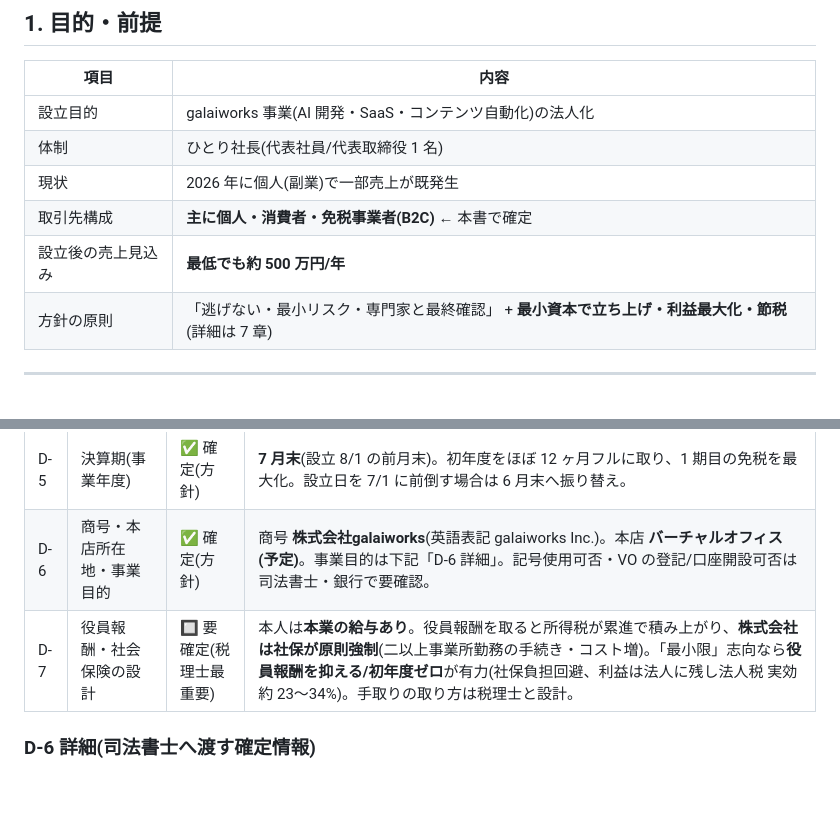
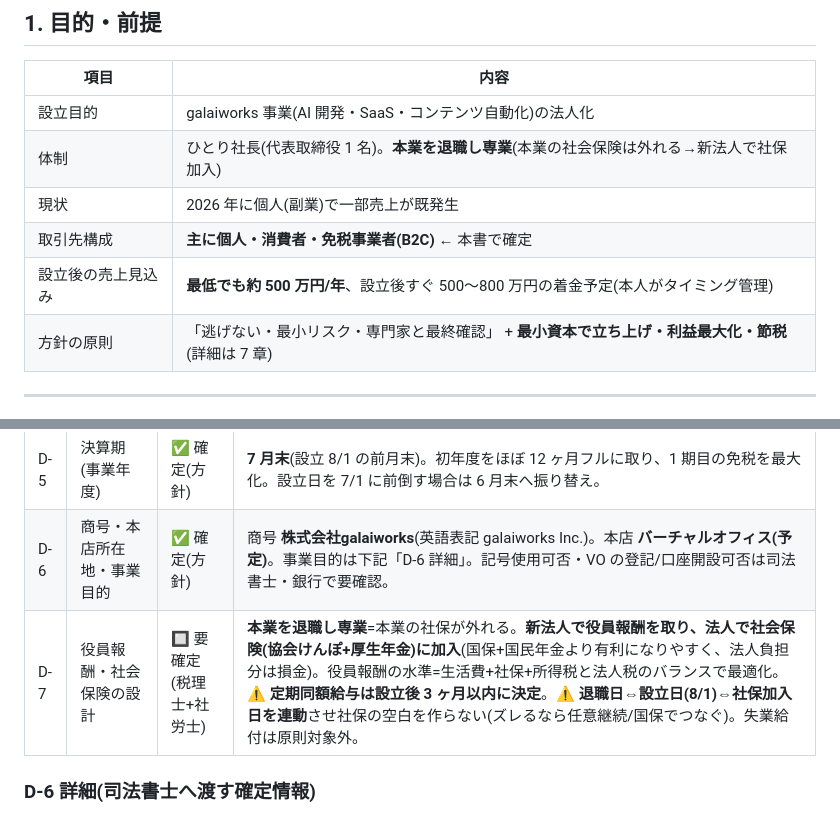
Before and after one commit to galaiworks/Virtus, a Markdown page: docs/incorporation-requirements.md, 2 parts joined by grey strips. GitHub-like rendering; blank space fills up the shorter version.

```diff
--- a/docs/incorporation-requirements.md
+++ b/docs/incorporation-requirements.md
@@ -27,10 +27,10 @@
 | 項目 | 内容 |
 |------|------|
 | 設立目的 | galaiworks 事業(AI 開発・SaaS・コンテンツ自動化)の法人化 |
-| 体制 | ひとり社長(代表社員/代表取締役 1 名) |
+| 体制 | ひとり社長(代表取締役 1 名)。**本業を退職し専業**(本業の社会保険は外れる→新法人で社保加入) |
 | 現状 | 2026 年に個人(副業)で一部売上が既発生 |
 | 取引先構成 | **主に個人・消費者・免税事業者(B2C)** ← 本書で確定 |
-| 設立後の売上見込み | **最低でも約 500 万円/年** |
+| 設立後の売上見込み | **最低でも約 500 万円/年**、設立後すぐ 500〜800 万円の着金予定(本人がタイミング管理) |
 | 方針の原則 | 「逃げない・最小リスク・専門家と最終確認」 + **最小資本で立ち上げ・利益最大化・節税**(詳細は 7 章) |
 
 ---
@@ -45,7 +45,7 @@
 | D-4 | 資本金 | ✅ 確定 | **1 万円**(極小資本での設立。1 円も可だが登記簿に残る体裁から 1 万円を推奨)。**1,000 万円未満**で免税前提・均等割最低ラインを維持。⚠️ **VO 本店 × 極小資本は法人口座審査が最難関** → 事業実態(HP・事業計画・契約サンプル)で補強。設立費用は発起人が立替え**創立費・開業費**で計上、運転資金は**役員借入金(無利息可)**で回す。 |
 | D-5 | 決算期(事業年度) | ✅ 確定(方針) | **7 月末**(設立 8/1 の前月末)。初年度をほぼ 12 ヶ月フルに取り、1 期目の免税を最大化。設立日を 7/1 に前倒す場合は 6 月末へ振り替え。 |
 | D-6 | 商号・本店所在地・事業目的 | ✅ 確定(方針) | 商号 **株式会社galaiworks**(英語表記 galaiworks Inc.)。本店 **バーチャルオフィス(予定)**。事業目的は下記「D-6 詳細」。記号使用可否・VO の登記/口座開設可否は司法書士・銀行で要確認。 |
-| D-7 | 役員報酬・社会保険の設計 | 🔲 要確定(税理士最重要) | 本人は**本業の給与あり**。役員報酬を取ると所得税が累進で積み上がり、**株式会社は社保が原則強制**(二以上事業所勤務の手続き・コスト増)。「最小限」志向なら**役員報酬を抑える/初年度ゼロ**が有力(社保負担回避、利益は法人に残し法人税 実効 約 23〜34%)。手取りの取り方は税理士と設計。 |
+| D-7 | 役員報酬・社会保険の設計 | 🔲 要確定(税理士+社労士) | **本業を退職し専業**=本業の社保が外れる。**新法人で役員報酬を取り、法人で社会保険(協会けんぽ+厚生年金)に加入**(国保+国民年金より有利になりやすく、法人負担分は損金)。役員報酬の水準=生活費+社保+所得税と法人税のバランスで最適化。⚠️ **定期同額給与は設立後 3 ヶ月以内に決定**。⚠️ **退職日⇔設立日(8/1)⇔社保加入日を連動**させ社保の空白を作らない(ズレるなら任意継続/国保でつなぐ)。失業給付は原則対象外。 |
 
 ### D-6 詳細(司法書士へ渡す確定情報)
 
```
Also changed, not shown: other parts of docs/incorporation-requirements.md (+14 -4 lines), docs/incorporation-outreach-emails.md (+26 -2 lines).
